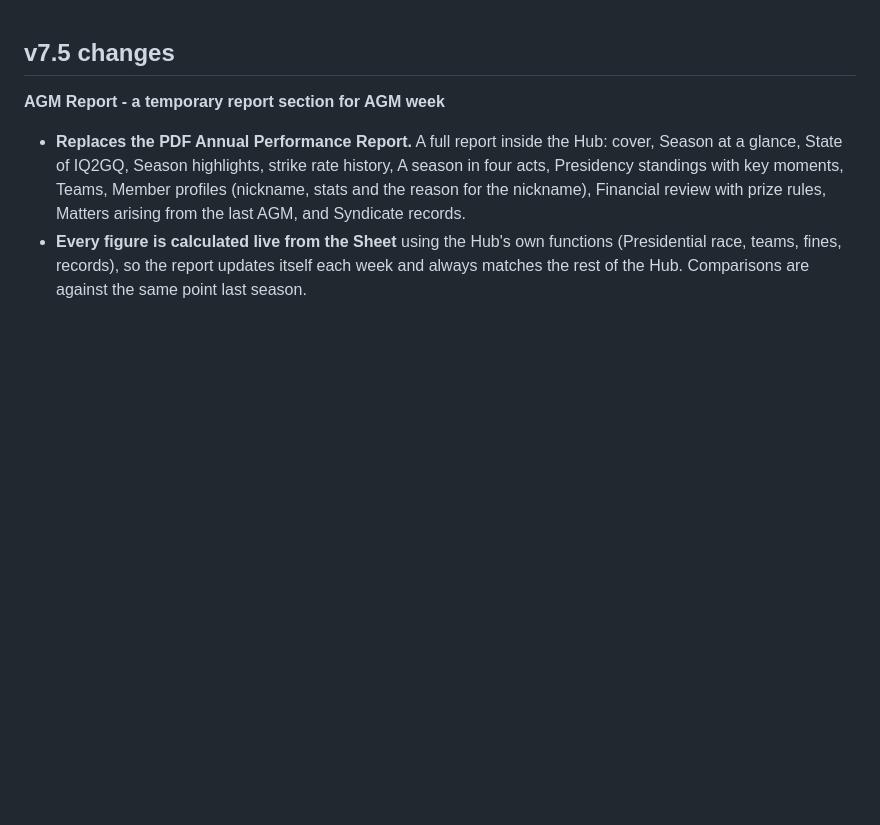
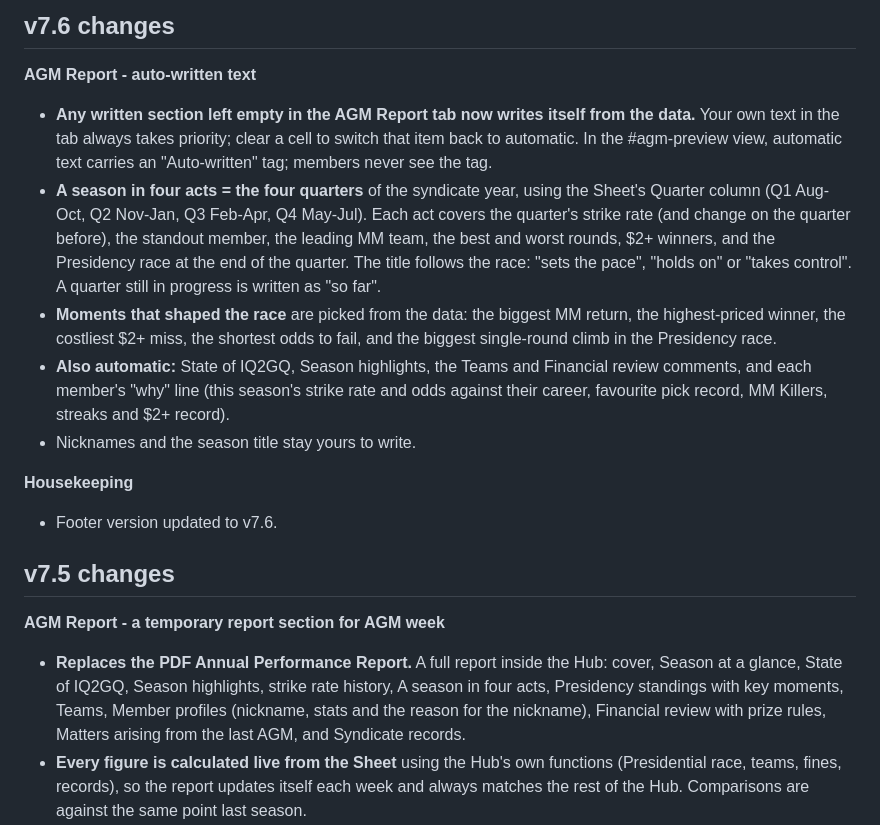
Before and after one commit to abbafidow/iq2gq-hub, a Markdown page: README.md, the part around the change. Rendered like a GitHub page; blank space fills up the shorter version.

Commit message:
Update README for v7.6 changes and housekeeping

```diff
--- a/README.md
+++ b/README.md
@@ -1,3 +1,15 @@
+## v7.6 changes
+
+**AGM Report - auto-written text**
+- **Any written section left empty in the AGM Report tab now writes itself from the data.** Your own text in the tab always takes priority; clear a cell to switch that item back to automatic. In the #agm-preview view, automatic text carries an "Auto-written" tag; members never see the tag.
+- **A season in four acts = the four quarters** of the syndicate year, using the Sheet's Quarter column (Q1 Aug-Oct, Q2 Nov-Jan, Q3 Feb-Apr, Q4 May-Jul). Each act covers the quarter's strike rate (and change on the quarter before), the standout member, the leading MM team, the best and worst rounds, $2+ winners, and the Presidency race at the end of the quarter. The title follows the race: "sets the pace", "holds on" or "takes control". A quarter still in progress is written as "so far".
+- **Moments that shaped the race** are picked from the data: the biggest MM return, the highest-priced winner, the costliest $2+ miss, the shortest odds to fail, and the biggest single-round climb in the Presidency race.
+- **Also automatic:** State of IQ2GQ, Season highlights, the Teams and Financial review comments, and each member's "why" line (this season's strike rate and odds against their career, favourite pick record, MM Killers, streaks and $2+ record).
+- Nicknames and the season title stay yours to write.
+
+**Housekeeping**
+- Footer version updated to v7.6.
+
 ## v7.5 changes
 
 **AGM Report - a temporary report section for AGM week**
```
